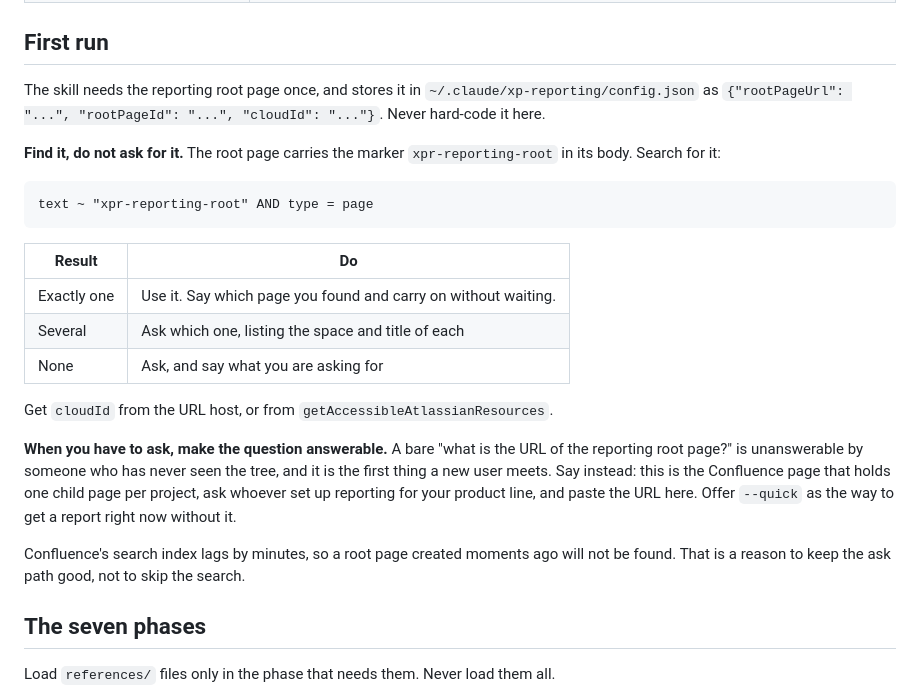
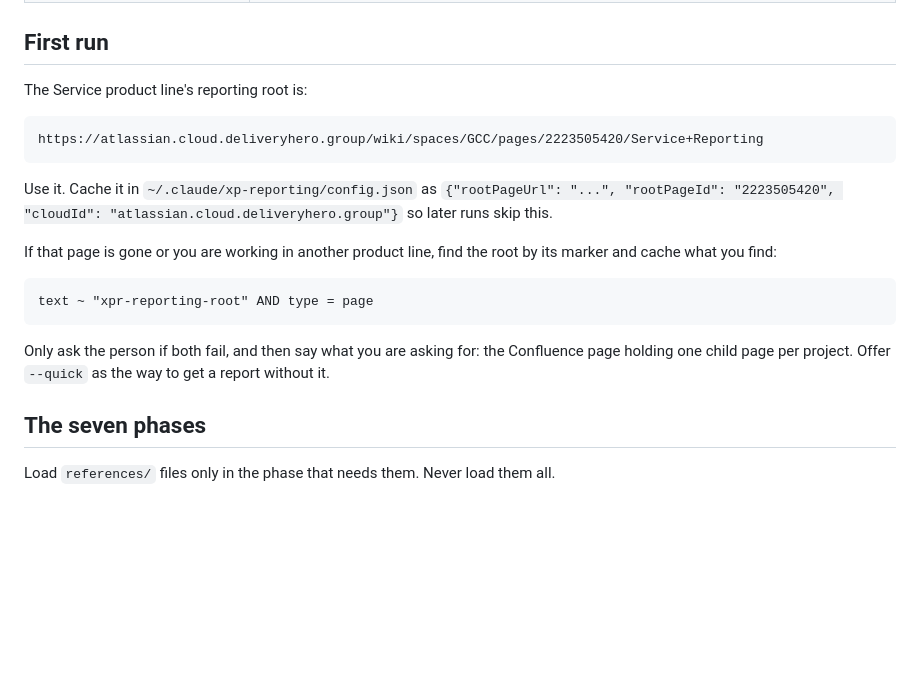
Before and after one commit to grigoriigarshin/claude-skills, a Markdown page: skills/report/SKILL.md, the part around the change. Drawn GitHub-style; blank space fills up the shorter version.

Commit message:
report: ship the known reporting root as the default
We know the root page, so the skill should not make anyone find it.
The URL is now the default, the marker search is the fallback for
another product line or a moved page, and asking the person is last.

Co-Authored-By: Claude Opus 5 <noreply@anthropic.com>

````diff
--- a/skills/report/SKILL.md
+++ b/skills/report/SKILL.md
@@ -26,25 +26,21 @@ Writes one report about one project for one period, in a fixed shape, and publis
 
 ## First run
 
-The skill needs the reporting root page once, and stores it in `~/.claude/xp-reporting/config.json` as `{"rootPageUrl": "...", "rootPageId": "...", "cloudId": "..."}`. Never hard-code it here.
+The Service product line's reporting root is:
 
-**Find it, do not ask for it.** The root page carries the marker `xpr-reporting-root` in its body. Search for it:
+```
+https://atlassian.cloud.deliveryhero.group/wiki/spaces/GCC/pages/2223505420/Service+Reporting
+```
+
+Use it. Cache it in `~/.claude/xp-reporting/config.json` as `{"rootPageUrl": "...", "rootPageId": "2223505420", "cloudId": "atlassian.cloud.deliveryhero.group"}` so later runs skip this.
+
+If that page is gone or you are working in another product line, find the root by its marker and cache what you find:
 
 ```
 text ~ "xpr-reporting-root" AND type = page
 ```
 
-| Result | Do |
-|---|---|
-| Exactly one | Use it. Say which page you found and carry on without waiting. |
-| Several | Ask which one, listing the space and title of each |
-| None | Ask, and say what you are asking for |
-
-Get `cloudId` from the URL host, or from `getAccessibleAtlassianResources`.
-
-**When you have to ask, make the question answerable.** A bare "what is the URL of the reporting root page?" is unanswerable by someone who has never seen the tree, and it is the first thing a new user meets. Say instead: this is the Confluence page that holds one child page per project, ask whoever set up reporting for your product line, and paste the URL here. Offer `--quick` as the way to get a report right now without it.
-
-Confluence's search index lags by minutes, so a root page created moments ago will not be found. That is a reason to keep the ask path good, not to skip the search.
+Only ask the person if both fail, and then say what you are asking for: the Confluence page holding one child page per project. Offer `--quick` as the way to get a report without it.
 
 ## The seven phases
 
````
Also changed, not shown: docs/report.md (+1 -1 lines).
